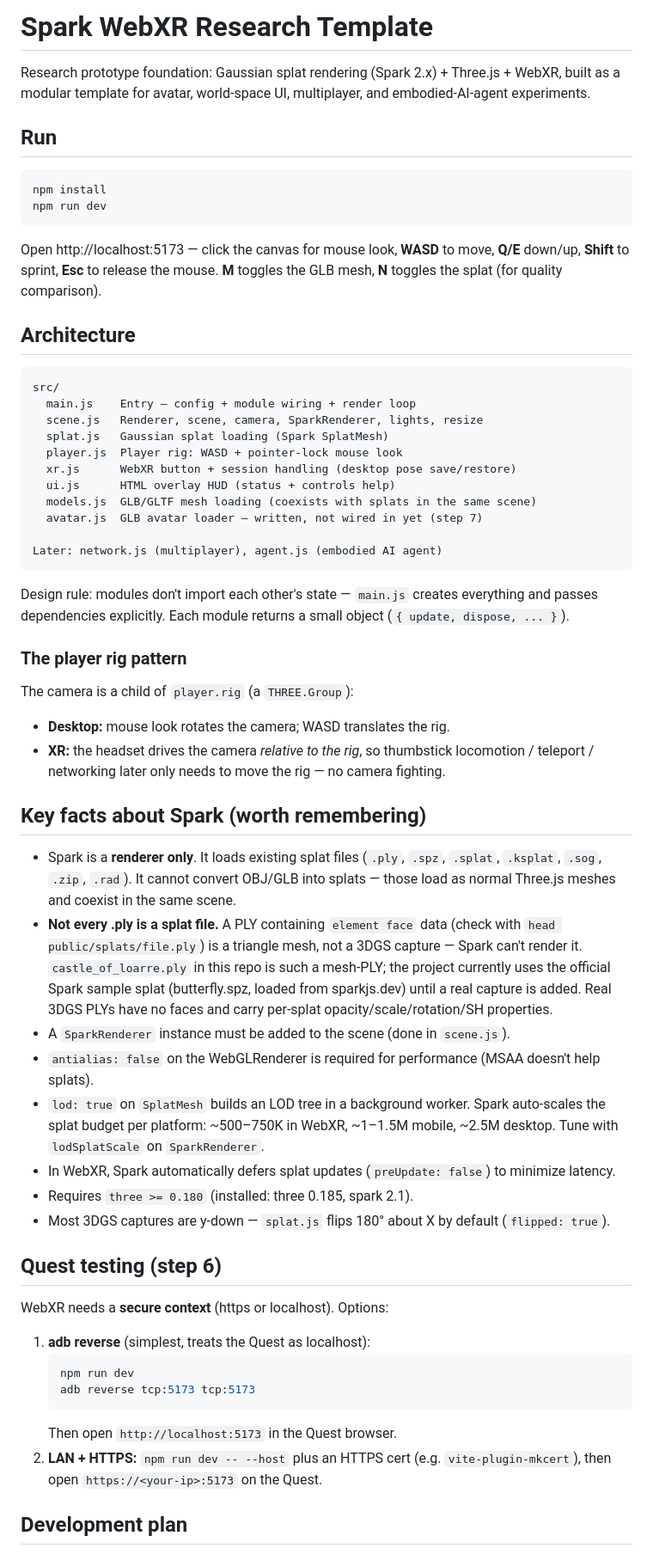
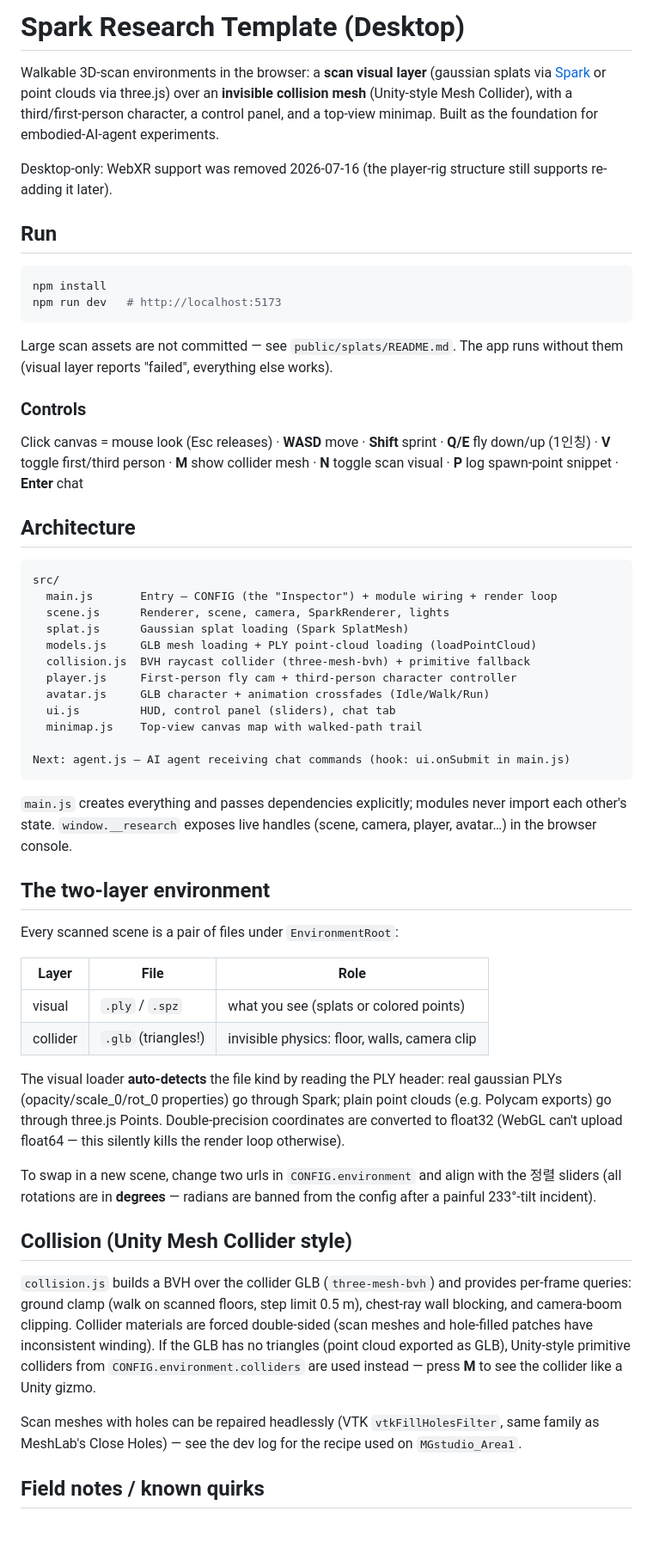
Before and after one commit to Minyminyminymin/spark-project, a Markdown page: README.md, the part around one of its changes. Shown at 86% size. GitHub-like rendering; blank space fills up the shorter version.

Commit message:
Update README for current architecture

````diff
--- a/README.md
+++ b/README.md
@@ -1,63 +1,86 @@
-# Spark WebXR Research Template
+# Spark Research Template (Desktop)
 
-Research prototype foundation: Gaussian splat rendering (Spark 2.x) + Three.js + WebXR, built as a modular template for avatar, world-space UI, multiplayer, and embodied-AI-agent experiments.
+Walkable 3D-scan environments in the browser: a **scan visual layer**
+(gaussian splats via [Spark](https://sparkjs.dev) or point clouds via
+three.js) over an **invisible collision mesh** (Unity-style Mesh Collider),
+with a third/first-person character, a control panel, and a top-view
+minimap. Built as the foundation for embodied-AI-agent experiments.
+
+Desktop-only: WebXR support was removed 2026-07-16 (the player-rig
+structure still supports re-adding it later).
 
 ## Run
 
 ```bash
 npm install
-npm run dev
+npm run dev   # http://localhost:5173
 ```
 
-Open http://localhost:5173 — click the canvas for mouse look, **WASD** to move, **Q/E** down/up, **Shift** to sprint, **Esc** to release the mouse. **M** toggles the GLB mesh, **N** toggles the splat (for quality comparison).
+Large scan assets are not committed — see `public/splats/README.md`.
+The app runs without them (visual layer reports "failed", everything
+else works).
+
+### Controls
+
+Click canvas = mouse look (Esc releases) · **WASD** move · **Shift** sprint ·
+**Q/E** fly down/up (1인칭) · **V** toggle first/third person ·
+**M** show collider mesh · **N** toggle scan visual ·
+**P** log spawn-point snippet · **Enter** chat
 
 ## Architecture
 
 ```
 src/
-  main.js    Entry — config + module wiring + render loop
-  scene.js   Renderer, scene, camera, SparkRenderer, lights, resize
-  splat.js   Gaussian splat loading (Spark SplatMesh)
-  player.js  Player rig: WASD + pointer-lock mouse look
-  xr.js      WebXR button + session handling (desktop pose save/restore)
-  ui.js      HTML overlay HUD (status + controls help)
-  models.js  GLB/GLTF mesh loading (coexists with splats in the same scene)
-  avatar.js  GLB avatar loader — written, not wired in yet (step 7)
+  main.js       Entry — CONFIG (the "Inspector") + module wiring + render loop
+  scene.js      Renderer, scene, camera, SparkRenderer, lights
+  splat.js      Gaussian splat loading (Spark SplatMesh)
+  models.js     GLB mesh loading + PLY point-cloud loading (loadPointCloud)
+  collision.js  BVH raycast collider (three-mesh-bvh) + primitive fallback
+  player.js     First-person fly cam + third-person character controller
+  avatar.js     GLB character + animation crossfades (Idle/Walk/Run)
+  ui.js         HUD, control panel (sliders), chat tab
+  minimap.js    Top-view canvas map with walked-path trail
 
-Later: network.js (multiplayer), agent.js (embodied AI agent)
+Next: agent.js — AI agent receiving chat commands (hook: ui.onSubmit in main.js)
 ```
 
-Design rule: modules don't import each other's state — `main.js` creates everything and passes dependencies explicitly. Each module returns a small object (`{ update, dispose, ... }`).
+`main.js` creates everything and passes dependencies explicitly; modules
+never import each other's state. `window.__research` exposes live handles
+(scene, camera, player, avatar…) in the browser console.
 
-### The player rig pattern
+## The two-layer environment
 
-The camera is a child of `player.rig` (a `THREE.Group`):
+Every scanned scene is a pair of files under `EnvironmentRoot`:
 
-- **Desktop:** mouse look rotates the camera; WASD translates the rig.
-- **XR:** the headset drives the camera *relative to the rig*, so thumbstick locomotion / teleport / networking later only needs to move the rig — no camera fighting.
+| Layer    | File                | Role                                        |
+| -------- | ------------------- | ------------------------------------------- |
+| visual   | `.ply` / `.spz`     | what you see (splats or colored points)     |
+| collider | `.glb` (triangles!) | invisible physics: floor, walls, camera clip |
 
-## Key facts about Spark (worth remembering)
+The visual loader **auto-detects** the file kind by reading the PLY
+header: real gaussian PLYs (opacity/scale_0/rot_0 properties) go through
+Spark; plain point clouds (e.g. Polycam exports) go through three.js
+Points. Double-precision coordinates are converted to float32 (WebGL
+can't upload float64 — this silently kills the render loop otherwise).
 
-- Spark is a **renderer only**. It loads existing splat files (`.ply`, `.spz`, `.splat`, `.ksplat`, `.sog`, `.zip`, `.rad`). It cannot convert OBJ/GLB into splats — those load as normal Three.js meshes and coexist in the same scene.
-- **Not every .ply is a splat file.** A PLY containing `element face` data (check with `head public/splats/file.ply`) is a triangle mesh, not a 3DGS capture — Spark can't render it. `castle_of_loarre.ply` in this repo is such a mesh-PLY; the project currently uses the official Spark sample splat (butterfly.spz, loaded from sparkjs.dev) until a real capture is added. Real 3DGS PLYs have no faces and carry per-splat opacity/scale/rotation/SH properties.
-- A `SparkRenderer` instance must be added to the scene (done in `scene.js`).
-- `antialias: false` on the WebGLRenderer is required for performance (MSAA doesn't help splats).
-- `lod: true` on `SplatMesh` builds an LOD tree in a background worker. Spark auto-scales the splat budget per platform: ~500–750K in WebXR, ~1–1.5M mobile, ~2.5M desktop. Tune with `lodSplatScale` on `SparkRenderer`.
-- In WebXR, Spark automatically defers splat updates (`preUpdate: false`) to minimize latency.
-- Requires `three >= 0.180` (installed: three 0.185, spark 2.1).
-- Most 3DGS captures are y-down — `splat.js` flips 180° about X by default (`flipped: true`).
+To swap in a new scene, change two urls in `CONFIG.environment` and
+align with the 정렬 sliders (all rotations are in **degrees** — radians
+are banned from the config after a painful 233°-tilt incident).
 
-## Quest testing (step 6)
+## Collision (Unity Mesh Collider style)
 
-WebXR needs a **secure context** (https or localhost). Options:
+`collision.js` builds a BVH over the collider GLB (`three-mesh-bvh`) and
+provides per-frame queries: ground clamp (walk on scanned floors, step
+limit 0.5 m), chest-ray wall blocking, and camera-boom clipping.
+Collider materials are forced double-sided (scan meshes and hole-filled
+patches have inconsistent winding). If the GLB has no triangles (point
+cloud exported as GLB), Unity-style primitive colliders from
+`CONFIG.environment.colliders` are used instead — press **M** to see
+the collider like a Unity gizmo.
 
-1. **adb reverse** (simplest, treats the Quest as localhost):
-   ```bash
-   npm run dev
-   adb reverse tcp:5173 tcp:5173
-   ```
-   Then open `http://localhost:5173` in the Quest browser.
-2. **LAN + HTTPS:** `npm run dev -- --host` plus an HTTPS cert (e.g. `vite-plugin-mkcert`), then open `https://<your-ip>:5173` on the Quest.
+Scan meshes with holes can be repaired headlessly (VTK
+`vtkFillHolesFilter`, same family as MeshLab's Close Holes) — see the
+dev log for the recipe used on `MGstudio_Area1`.
 
-## Development plan
+## Field notes / known quirks
 
````
Also changed, not shown: other parts of README.md (+22 -11 lines).
